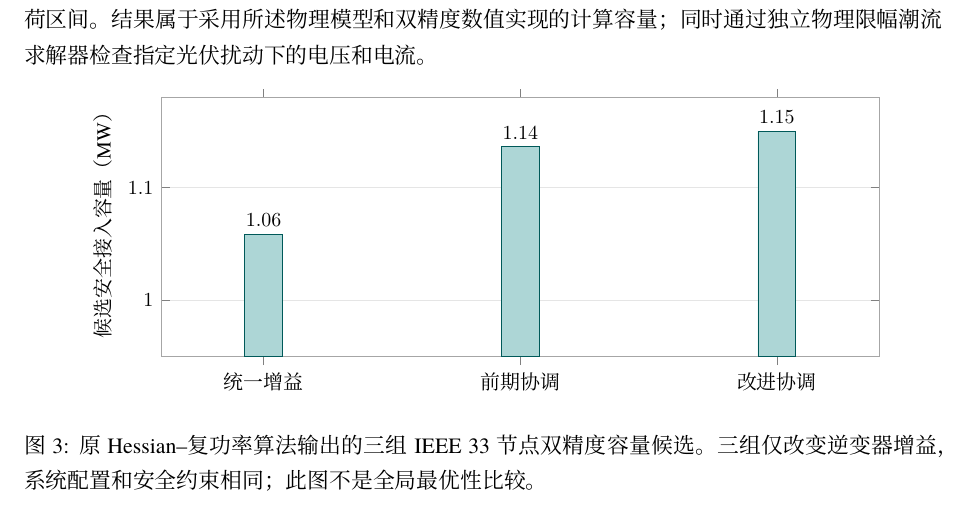
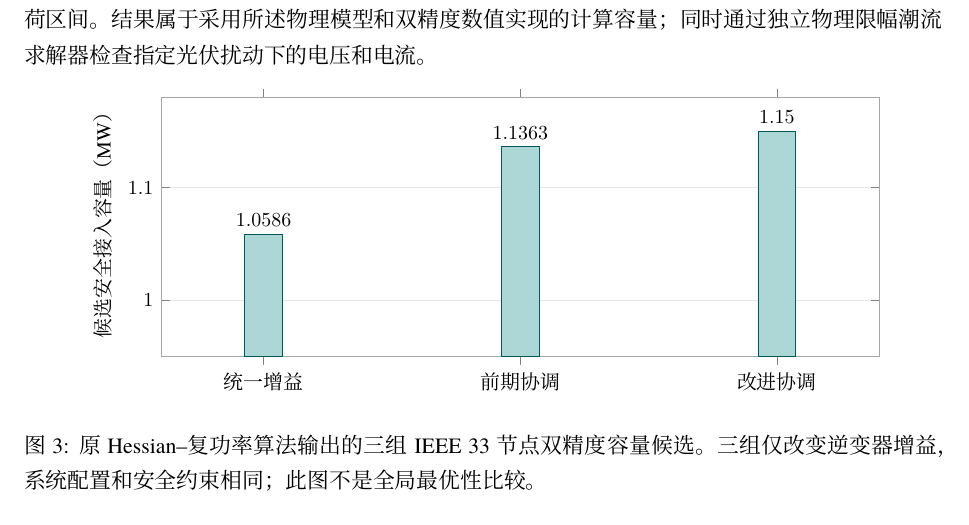
Before and after one commit to evaristebernhard/math, a LaTeX document (distribution_capacity_algorithm/paper/main.tex, which reads distribution_capacity_algorithm/paper/figures/capacity.tex): part of page 7 of 10, cut so that both start at the same text. Compiled offline with XeLaTeX.

Commit message:
容量对比图数字保留四位小数与论文实验表一致

```diff
--- a/distribution_capacity_algorithm/paper/figures/capacity.tex
+++ b/distribution_capacity_algorithm/paper/figures/capacity.tex
@@ -8,7 +8,8 @@ symbolic x coords={统一增益,前期协调,改进协调},
 xtick=data,
 ylabel={候选安全接入容量（MW）},
 ymajorgrids=true,grid style={gray!20},
-nodes near coords, nodes near coords align={vertical},
+nodes near coords={\pgfmathprintnumber[fixed,precision=4]{\pgfplotspointmeta}},
+nodes near coords align={vertical},
 every node near coord/.append style={font=\small},
 enlarge x limits=.20,
 axis line style={gray!70},
```
